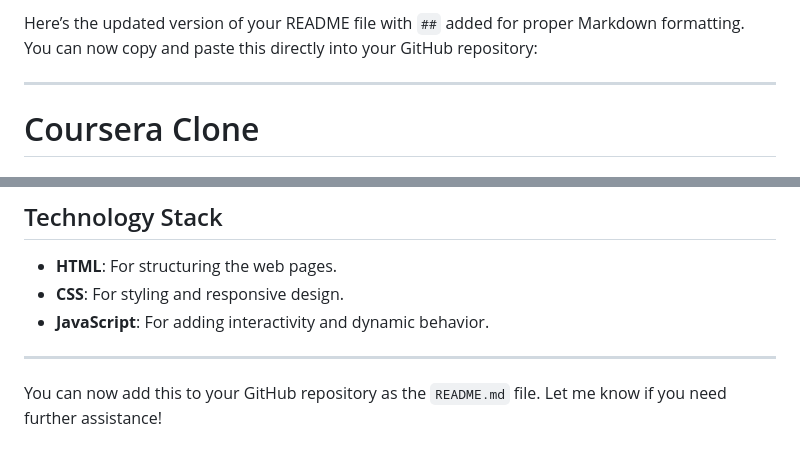
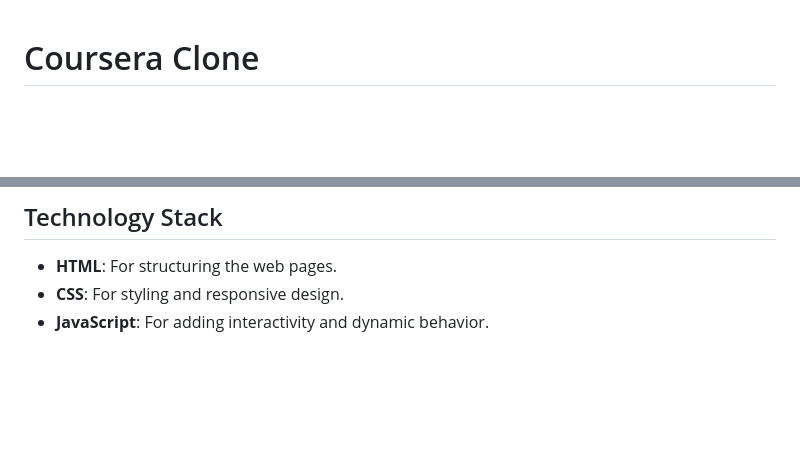
Before and after one commit to hrishi2108/Coursera_Clone, a Markdown page: README.md, 2 parts joined by grey strips. Rendered like a GitHub page; blank space fills up the shorter version.

```diff
--- a/README.md
+++ b/README.md
@@ -1,7 +1,3 @@
-Here’s the updated version of your README file with `##` added for proper Markdown formatting. You can now copy and paste this directly into your GitHub repository:
-
----
-
 # Coursera Clone
 
 ## Introduction
@@ -84,7 +80,3 @@ Follow these steps to set up the project locally:
 - **HTML**: For structuring the web pages.
 - **CSS**: For styling and responsive design.
 - **JavaScript**: For adding interactivity and dynamic behavior.
-
----
-
-You can now add this to your GitHub repository as the `README.md` file. Let me know if you need further assistance!
```
